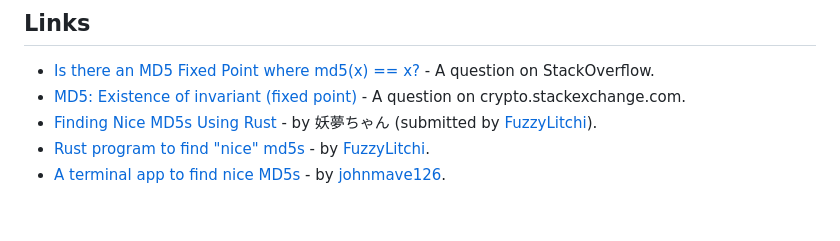
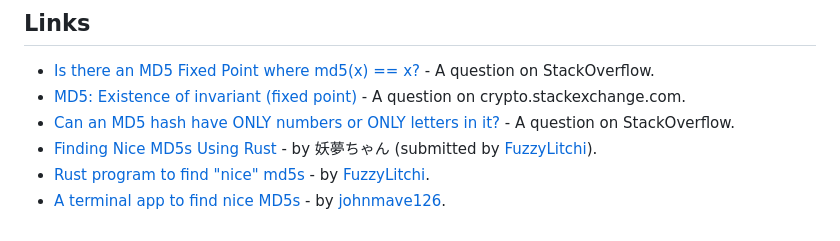
Before and after one commit to zvibazak/Nice-MD5s, a Markdown page: README.md, the part around the change. Rendered like a GitHub page.

```diff
--- a/README.md
+++ b/README.md
@@ -38,6 +38,7 @@ Feel free to add your language version of the code!
 ## Links
 * [Is there an MD5 Fixed Point where md5(x) == x?](https://stackoverflow.com/questions/235785/is-there-an-md5-fixed-point-where-md5x-x) - A question on StackOverflow.
 * [MD5: Existence of invariant (fixed point)](https://crypto.stackexchange.com/questions/68674/md5-existence-of-invariant-fixed-point) - A question on crypto.stackexchange.com.
+* [Can an MD5 hash have ONLY numbers or ONLY letters in it?](https://stackoverflow.com/questions/6825714/can-an-md5-hash-have-only-numbers-or-only-letters-in-it) - A question on StackOverflow.
 * [Finding Nice MD5s Using Rust](https://blog.youmu.moe/posts/finding-nice-md5s-using-rust) - by 妖夢ちゃん (submitted by [FuzzyLitchi](https://github.com/FuzzyLitchi)).
 * [Rust program to find "nice" md5s](https://github.com/FuzzyLitchi/nice-md5s-rs) - by [FuzzyLitchi](https://github.com/FuzzyLitchi).
 * [A terminal app to find nice MD5s](https://github.com/johnmave126/nice-md5s) - by [johnmave126](https://github.com/johnmave126).
```
